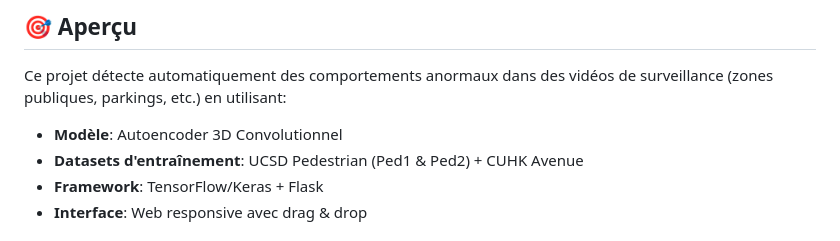
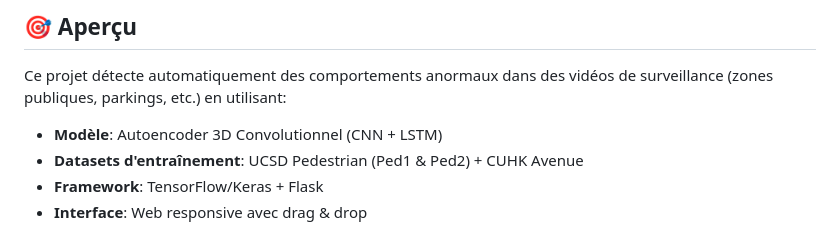
Before and after one commit to Sohaib01B/anomaly-detection-IA-app, a Markdown page: README.md, the part around the change. Rendered like a GitHub page.

Commit message:
Revise README with updated project details
Updated project description and demo images in README.

```diff
--- a/README.md
+++ b/README.md
@@ -22,7 +22,7 @@ Application web Flask utilisant un modèle de Deep Learning (Autoencoder 3D CNN)
 ## 🎯 Aperçu
 
 Ce projet détecte automatiquement des comportements anormaux dans des vidéos de surveillance (zones publiques, parkings, etc.) en utilisant:
-- **Modèle**: Autoencoder 3D Convolutionnel
+- **Modèle**: Autoencoder 3D Convolutionnel (CNN + LSTM)
 - **Datasets d'entraînement**: UCSD Pedestrian (Ped1 & Ped2) + CUHK Avenue
 - **Framework**: TensorFlow/Keras + Flask
 - **Interface**: Web responsive avec drag & drop
```
